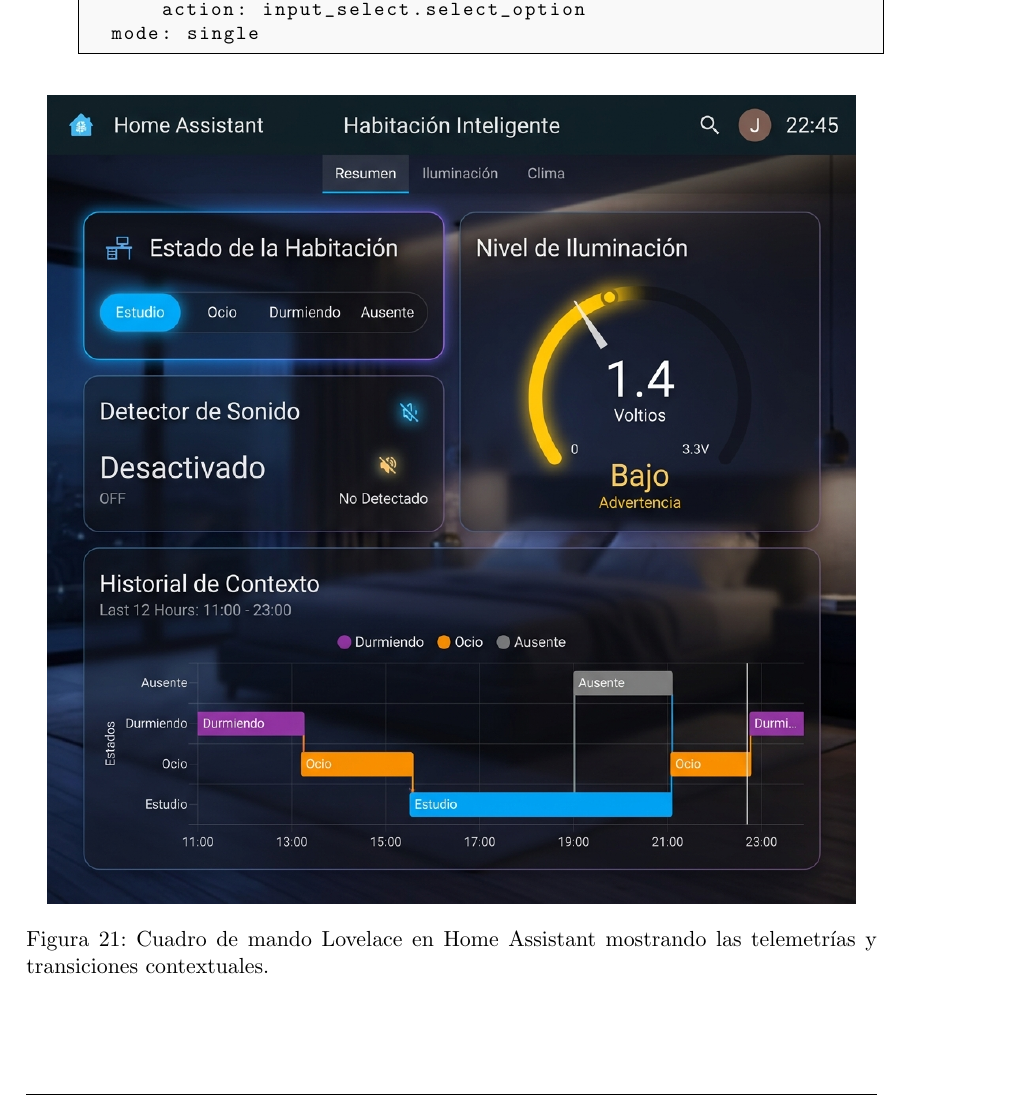
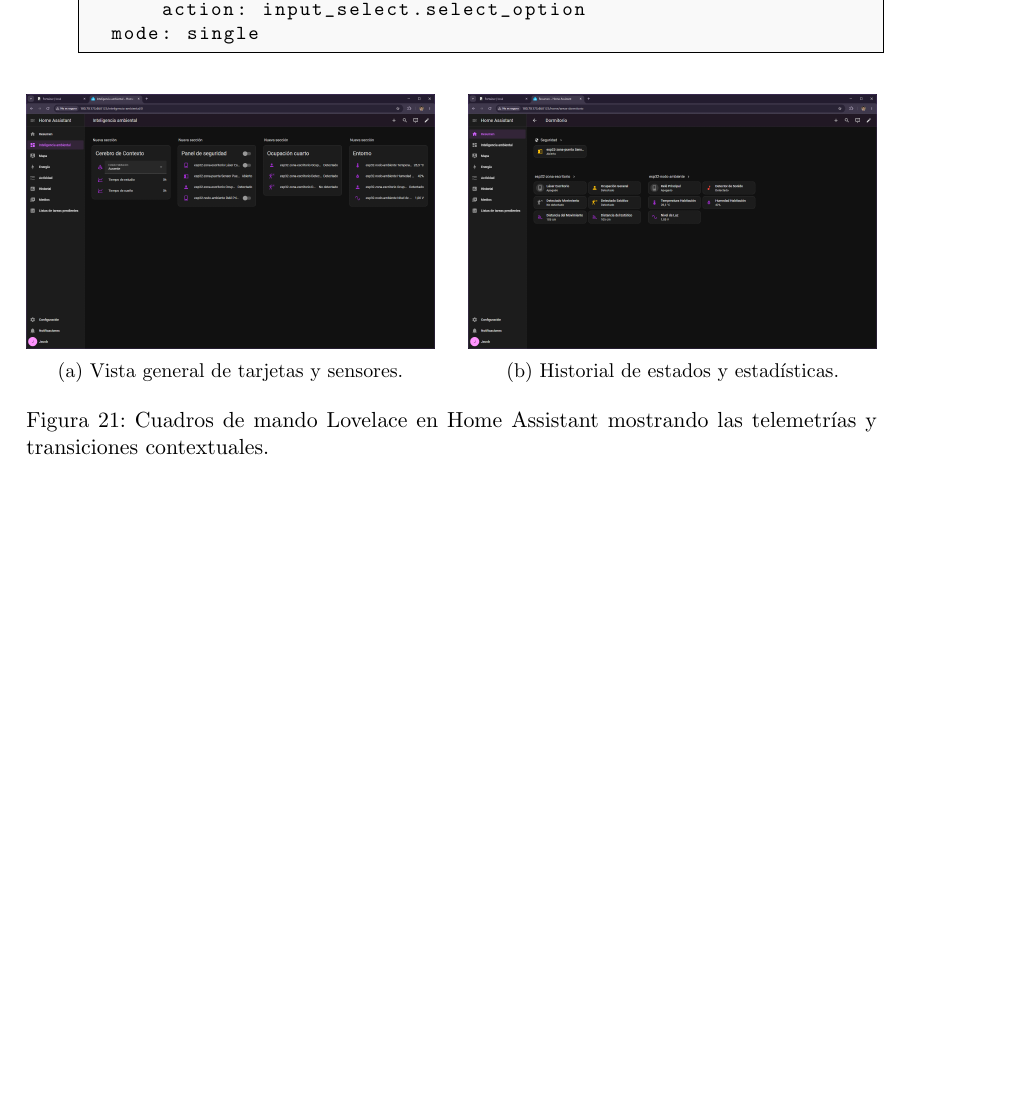
Before and after one commit to jpmorenito/Sistema_domtico_local_para_la_observacion_y_analisis_contextual_del_entorno_domestico, a LaTeX document (__memoria.tex, which reads 6_plan_implantacion.tex): part of page 57 of 68 before the commit and part of page 56 of 67 after it, cut so that both start at the same text, the shorter picture padded with empty space. Compiled offline with pdfLaTeX.

Commit message:
Sustituir maquetas por capturas de pantalla reales y agregar la segunda captura del dashboard HA

```diff
--- a/6_plan_implantacion.tex
+++ b/6_plan_implantacion.tex
@@ -134,8 +134,20 @@
 
     \begin{figure}[H]
         \centering
-        \includegraphics[width=0.95\textwidth]{Img/ha_dashboard_lovelace.png}
-        \caption{Cuadro de mando Lovelace en Home Assistant mostrando las telemetrías y transiciones contextuales.}
+        \begin{subfigure}[b]{0.48\textwidth}
+            \centering
+            \includegraphics[width=\textwidth]{Img/ha_dashboard_lovelace1.png}
+            \caption{Vista general de tarjetas y sensores.}
+            \label{fig:ha_lovelace_1}
+        \end{subfigure}
+        \hfill
+        \begin{subfigure}[b]{0.48\textwidth}
+            \centering
+            \includegraphics[width=\textwidth]{Img/ha_dashboard_lovelace2.png}
+            \caption{Historial de estados y estadísticas.}
+            \label{fig:ha_lovelace_2}
+        \end{subfigure}
+        \caption{Cuadros de mando Lovelace en Home Assistant mostrando las telemetrías y transiciones contextuales.}
         \label{fig:ha_lovelace_dashboard}
     \end{figure}
 
```
Also changed, not shown: Img/esphome_radar_diag.png, Img/ha_dashboard_lovelace.png (deleted), Img/ha_dashboard_lovelace1.png (added), Img/ha_dashboard_lovelace2.png (added), Img/portainer_containers.png.
